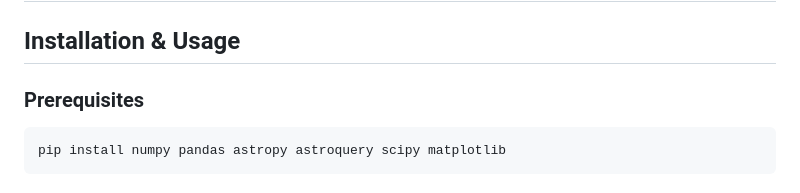
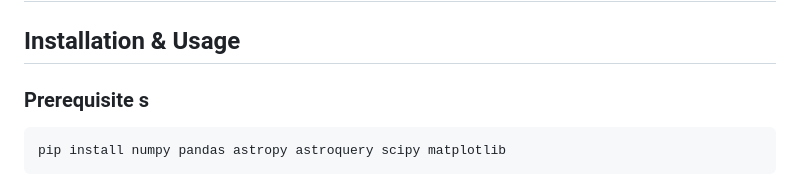
Before and after one commit to dougdotcon/ReactiveCosmoMapper, a Markdown page: README.md, the part around the change. GitHub-like rendering.

````diff
--- a/README.md
+++ b/README.md
@@ -66,7 +66,7 @@ We successfully validated the model against 6 distinct observational tensions, p
 
 ## Installation & Usage
 
-### Prerequisites
+### Prerequisite s
 ```bash
 pip install numpy pandas astropy astroquery scipy matplotlib
 ```
````
